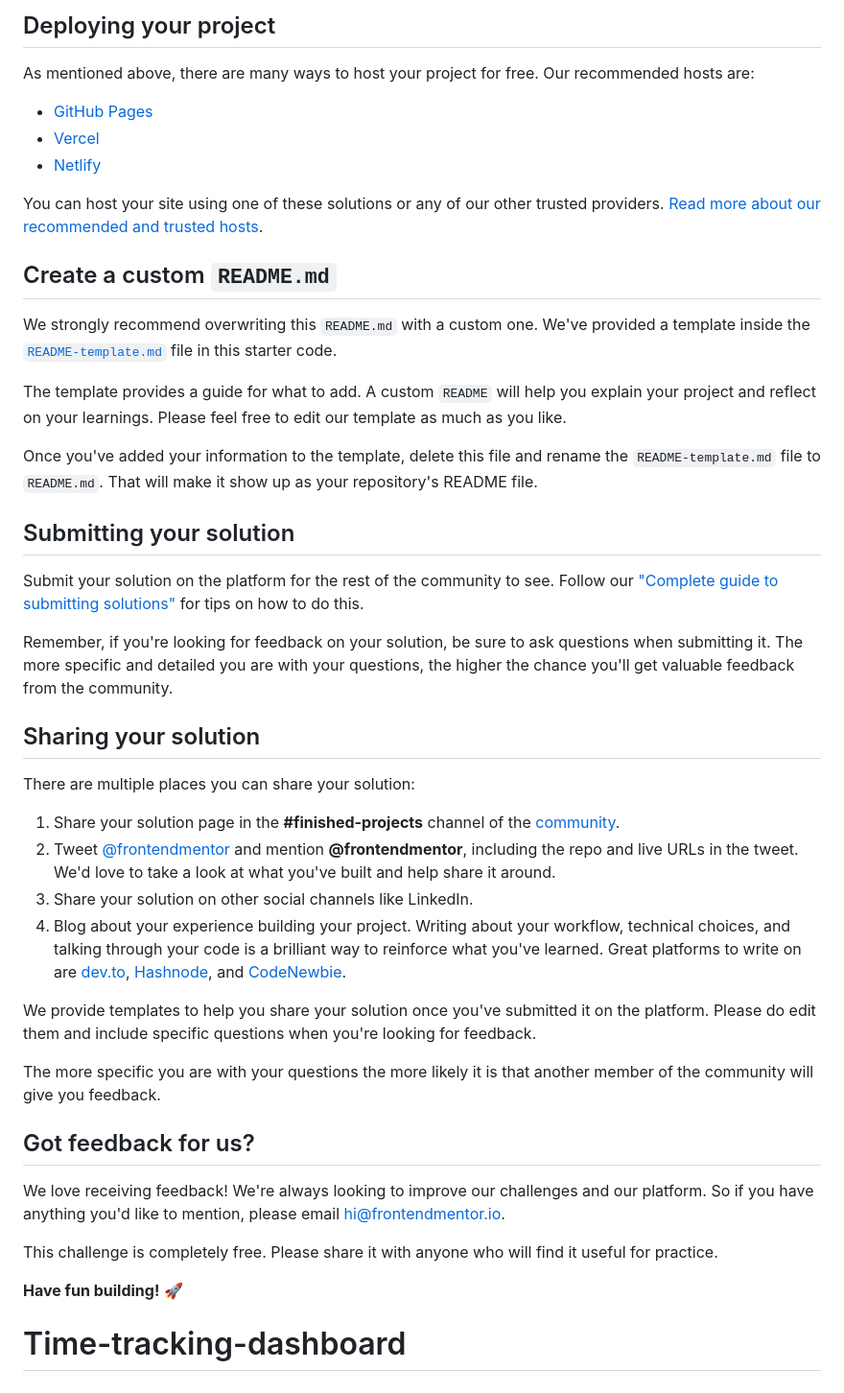
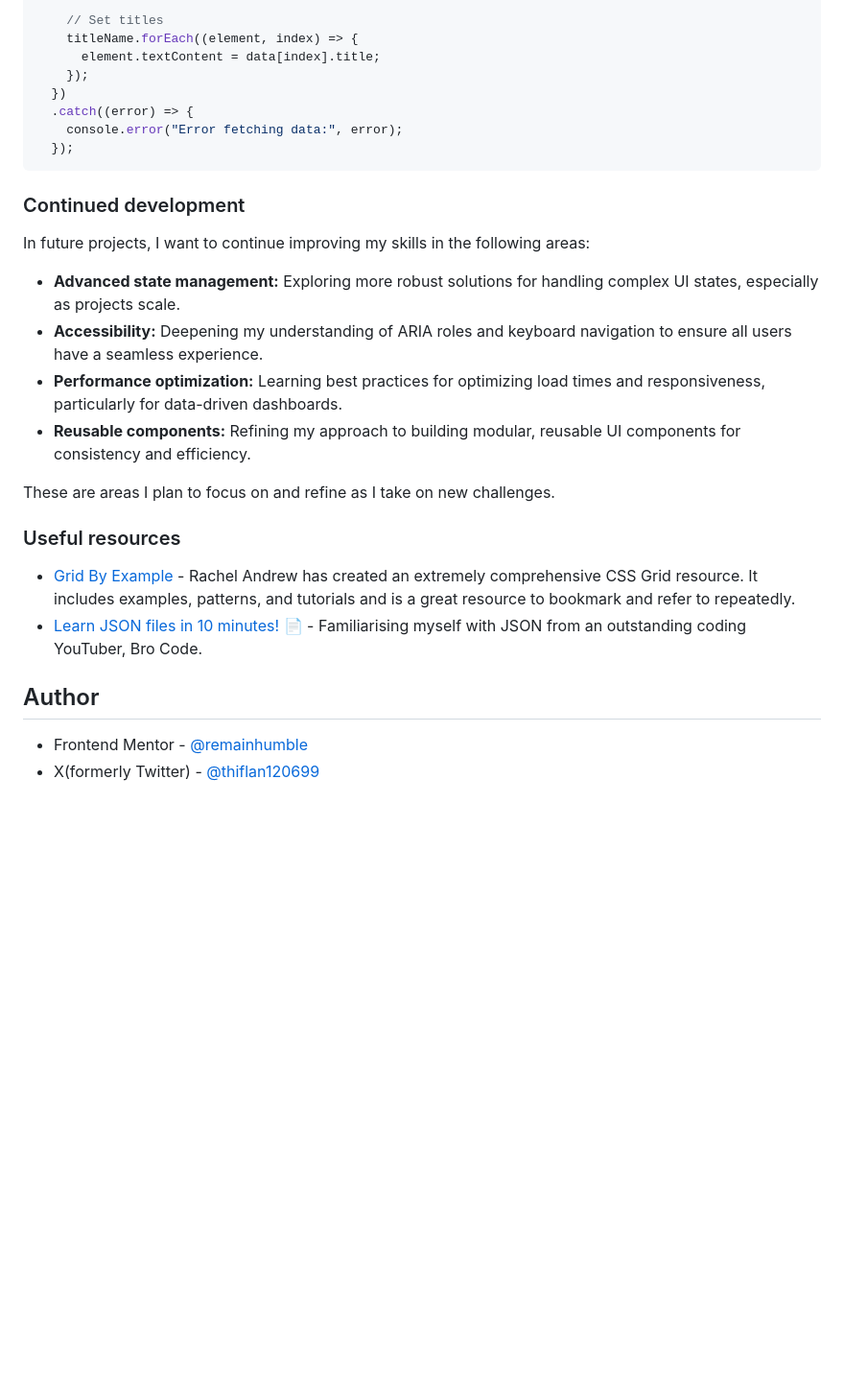
Before and after one commit to remainhumble/Time-tracking-dashboard, a Markdown page: README.md, the part around the change printed below. Shown: that part at 96% size. Rendered like a GitHub page; blank space fills up the shorter version.

````diff
--- a/README.md
+++ b/README.md
@@ -55,46 +67,31 @@ Feel free to use any workflow that you feel comfortable with. Below is a suggest
 
-## Deploying your project
+    // Set titles
+    titleName.forEach((element, index) => {
+      element.textContent = data[index].title;
+    });
+  })
+  .catch((error) => {
+    console.error("Error fetching data:", error);
+  });
+```
 
-As mentioned above, there are many ways to host your project for free. Our recommended hosts are:
+### Continued development
 
-- [GitHub Pages](https://pages.github.com/)
-- [Vercel](https://vercel.com/)
-- [Netlify](https://www.netlify.com/)
+In future projects, I want to continue improving my skills in the following areas:
 
-You can host your site using one of these solutions or any of our other trusted providers. [Read more about our recommended and trusted hosts](https://medium.com/frontend-mentor/frontend-mentor-trusted-hosting-providers-bf000dfebe).
+- **Advanced state management:** Exploring more robust solutions for handling complex UI states, especially as projects scale.
+- **Accessibility:** Deepening my understanding of ARIA roles and keyboard navigation to ensure all users have a seamless experience.
+- **Performance optimization:** Learning best practices for optimizing load times and responsiveness, particularly for data-driven dashboards.
+- **Reusable components:** Refining my approach to building modular, reusable UI components for consistency and efficiency.
 
-## Create a custom `README.md`
+These are areas I plan to focus on and refine as I take on new challenges.
 
-We strongly recommend overwriting this `README.md` with a custom one. We've provided a template inside the [`README-template.md`](./README-template.md) file in this starter code.
+### Useful resources
 
-The template provides a guide for what to add. A custom `README` will help you explain your project and reflect on your learnings. Please feel free to edit our template as much as you like.
+- [Grid By Example](https://gridbyexample.com/) - Rachel Andrew has created an extremely comprehensive CSS Grid resource. It includes examples, patterns, and tutorials and is a great resource to bookmark and refer to repeatedly.
+- [Learn JSON files in 10 minutes! 📄](https://www.youtube.com/watch?v=r4MLHHLctKw&t=424s) - Familiarising myself with JSON from an outstanding coding YouTuber, Bro Code.
 
-Once you've added your information to the template, delete this file and rename the `README-template.md` file to `README.md`. That will make it show up as your repository's README file.
+## Author
 
-## Submitting your solution
-
-Submit your solution on the platform for the rest of the community to see. Follow our ["Complete guide to submitting solutions"](https://medium.com/frontend-mentor/a-complete-guide-to-submitting-solutions-on-frontend-mentor-ac6384162248) for tips on how to do this.
-
-Remember, if you're looking for feedback on your solution, be sure to ask questions when submitting it. The more specific and detailed you are with your questions, the higher the chance you'll get valuable feedback from the community.
-
-## Sharing your solution
-
-There are multiple places you can share your solution:
-
-1. Share your solution page in the **#finished-projects** channel of the [community](https://www.frontendmentor.io/community).
-2. Tweet [@frontendmentor](https://twitter.com/frontendmentor) and mention **@frontendmentor**, including the repo and live URLs in the tweet. We'd love to take a look at what you've built and help share it around.
-3. Share your solution on other social channels like LinkedIn.
-4. Blog about your experience building your project. Writing about your workflow, technical choices, and talking through your code is a brilliant way to reinforce what you've learned. Great platforms to write on are [dev.to](https://dev.to/), [Hashnode](https://hashnode.com/), and [CodeNewbie](https://community.codenewbie.org/).
-
-We provide templates to help you share your solution once you've submitted it on the platform. Please do edit them and include specific questions when you're looking for feedback.
-
-The more specific you are with your questions the more likely it is that another member of the community will give you feedback.
-
-## Got feedback for us?
-
-We love receiving feedback! We're always looking to improve our challenges and our platform. So if you have anything you'd like to mention, please email hi@frontendmentor.io.
-
-This challenge is completely free. Please share it with anyone who will find it useful for practice.
-
-**Have fun building!** 🚀
-# Time-tracking-dashboard
+- Frontend Mentor - [@remainhumble](https://www.frontendmentor.io/profile/remainhumble)
+- X(formerly Twitter) - [@thiflan120699](https://x.com/thiflan120699)
````
Also changed, not shown: other parts of README.md (+41 -29 lines), README-template.md (deleted, +0 -112 lines), desktop-view.png (added), mobile-view.png (added), 2 other files.
